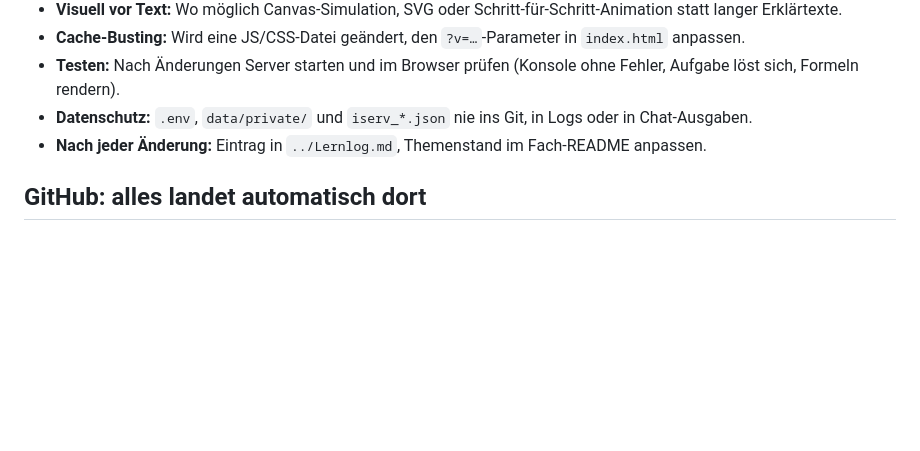
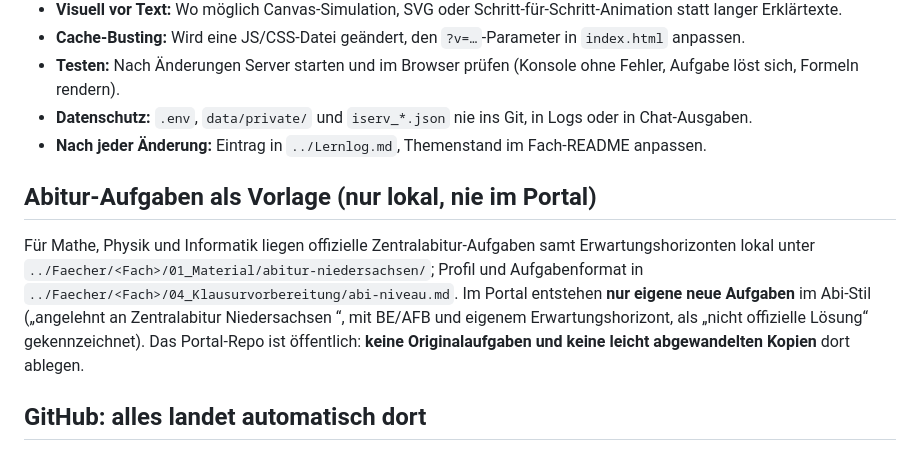
Before and after one commit to Tondxx/lernportal, a Markdown page: AGENTS.md, the part around the change. GitHub-like rendering; blank space fills up the shorter version.

Commit message:
auto: 1 Datei(en) - AGENTS.md

```diff
--- a/AGENTS.md
+++ b/AGENTS.md
@@ -45,6 +45,9 @@ Fächer im Portal: Mathe eA, Physik eA, Informatik eA, Politik-Wirtschaft gA, De
 - **Datenschutz:** `.env`, `data/private/` und `iserv_*.json` nie ins Git, in Logs oder in Chat-Ausgaben.
 - **Nach jeder Änderung:** Eintrag in `../Lernlog.md`, Themenstand im Fach-README anpassen.
 
+## Abitur-Aufgaben als Vorlage (nur lokal, nie im Portal)
+Für Mathe, Physik und Informatik liegen offizielle Zentralabitur-Aufgaben samt Erwartungshorizonten lokal unter `../Faecher/<Fach>/01_Material/abitur-niedersachsen/`; Profil und Aufgabenformat in `../Faecher/<Fach>/04_Klausurvorbereitung/abi-niveau.md`. Im Portal entstehen **nur eigene neue Aufgaben** im Abi-Stil („angelehnt an Zentralabitur Niedersachsen <Jahr>“, mit BE/AFB und eigenem Erwartungshorizont, als „nicht offizielle Lösung“ gekennzeichnet). Das Portal-Repo ist öffentlich: **keine Originalaufgaben und keine leicht abgewandelten Kopien** dort ablegen.
+
 ## GitHub: alles landet automatisch dort
 - Remote: `https://github.com/Tondxx/lernportal.git` (Branch `main`, **öffentlich**, GitHub Pages: https://tondxx.github.io/lernportal/). Alles, was nicht in der `.gitignore` steht, ist damit öffentlich sichtbar – keine privaten Inhalte ins Portal legen.
 - **Claude:** Hooks in `~/.claude/settings.json` führen nach jeder Datei-Änderung im Portal und am Ende jeder Antwort `../_tools/autopush.ps1` aus (bundle → commit → push).
```
